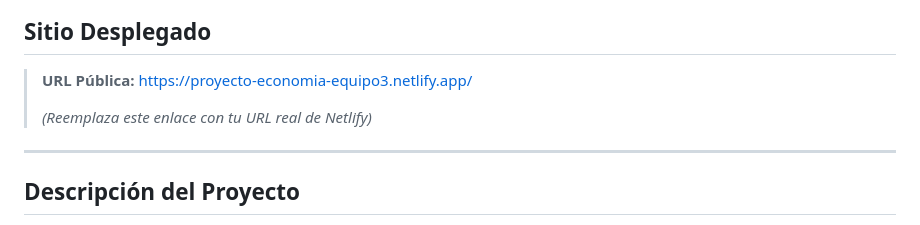
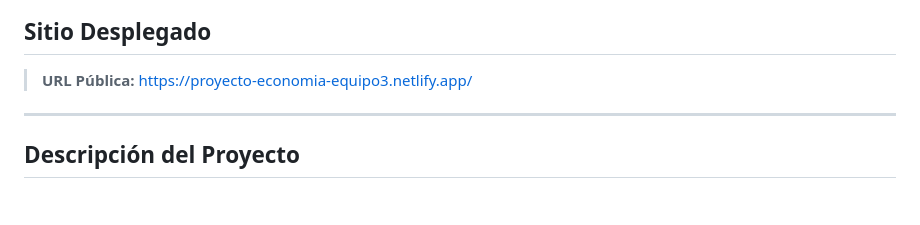
Before and after one commit to KilverSaid/nexus-tech-store, a Markdown page: README.md, the part around the change. Rendered like a GitHub page; blank space fills up the shorter version.

```diff
--- a/README.md
+++ b/README.md
@@ -17,7 +17,7 @@
 
 > **URL Pública:** [https://proyecto-economia-equipo3.netlify.app/](https://proyecto-economia-equipo3.netlify.app/)
 >
-> *(Reemplaza este enlace con tu URL real de Netlify)*
+
 
 ---
 
```
